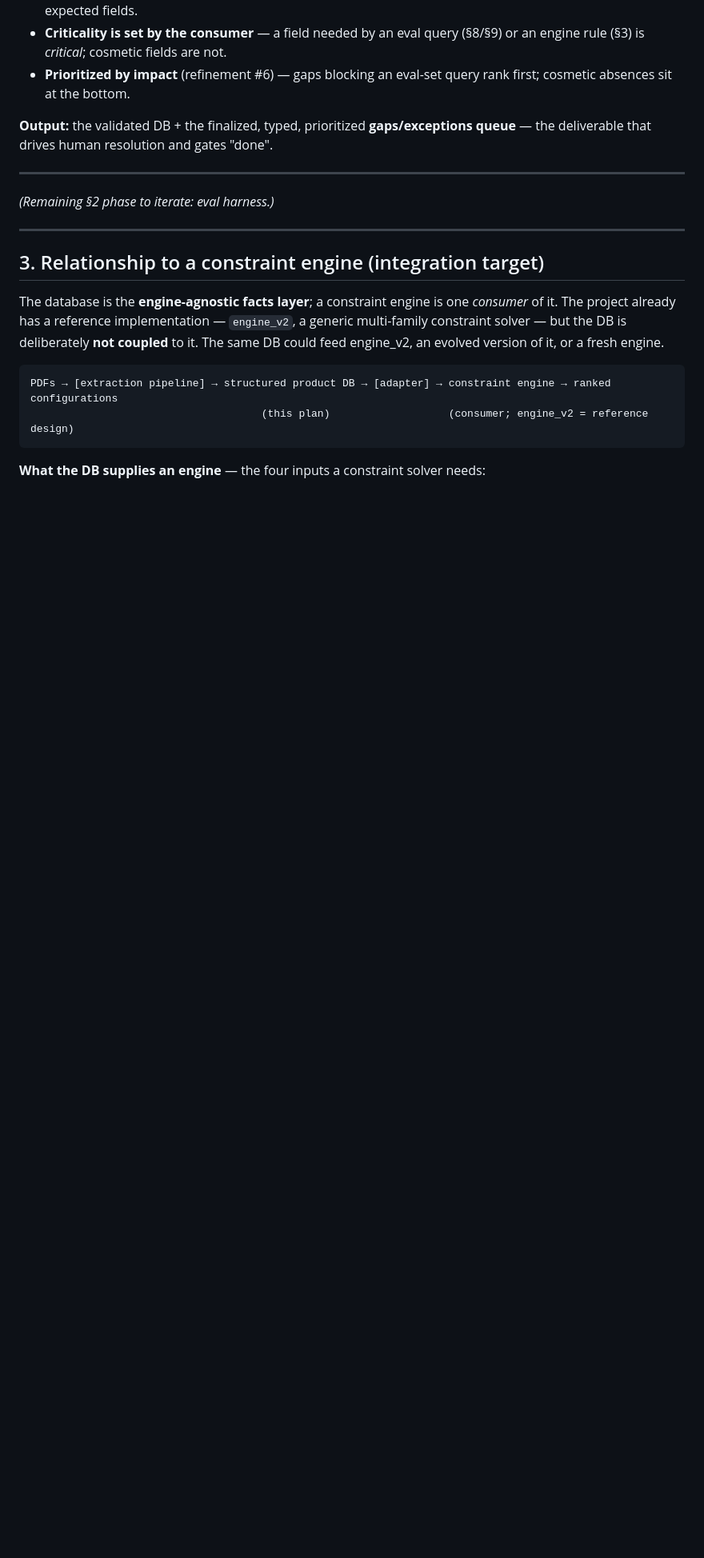
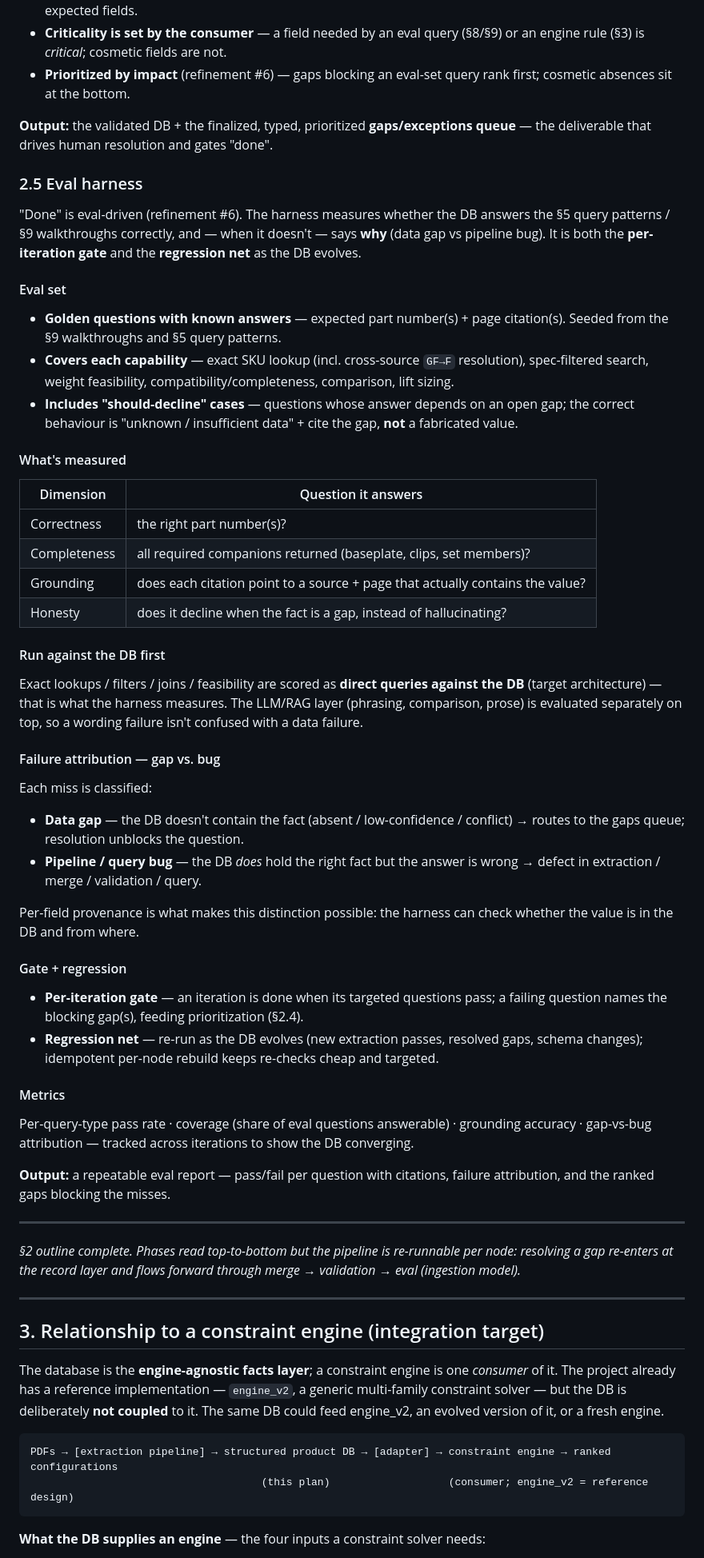
Before and after one commit to StephenDenisEdwards/window-project, a Markdown page: design-scratch/plan_build_product_db.md, the part around the change. Shown at 80% size. Drawn GitHub-style; blank space fills up the shorter version.

Commit message:
docs: add eval harness (plan section 2.5) — completes section 2 outline
Eval-driven 'done': golden eval set (expected part numbers + page citations)
seeded from the walkthroughs/query patterns, incl. should-decline cases;
measures correctness, completeness, grounding, honesty; scored as direct DB
queries with the RAG layer evaluated separately; failure attribution gap vs bug
via per-field provenance; per-iteration gate plus regression net with metrics.

Co-Authored-By: Claude Opus 4.8 (1M context) <noreply@anthropic.com>

```diff
--- a/design-scratch/plan_build_product_db.md
+++ b/design-scratch/plan_build_product_db.md
@@ -427,9 +427,65 @@ gap carries part number, field, reason, source + page, and any candidate value(s
 **Output:** the validated DB + the finalized, typed, prioritized **gaps/exceptions queue** —
 the deliverable that drives human resolution and gates "done".
 
+### 2.5 Eval harness
+
+"Done" is eval-driven (refinement #6). The harness measures whether the DB answers the §5
+query patterns / §9 walkthroughs correctly, and — when it doesn't — says **why** (data gap
+vs pipeline bug). It is both the **per-iteration gate** and the **regression net** as the DB
+evolves.
+
+#### Eval set
+- **Golden questions with known answers** — expected part number(s) + page citation(s).
+  Seeded from the §9 walkthroughs and §5 query patterns.
+- **Covers each capability** — exact SKU lookup (incl. cross-source `GF→F` resolution),
+  spec-filtered search, weight feasibility, compatibility/completeness, comparison, lift
+  sizing.
+- **Includes "should-decline" cases** — questions whose answer depends on an open gap; the
+  correct behaviour is "unknown / insufficient data" + cite the gap, **not** a fabricated
+  value.
+
+#### What's measured
+| Dimension | Question it answers |
+|-----------|---------------------|
+| Correctness | the right part number(s)? |
+| Completeness | all required companions returned (baseplate, clips, set members)? |
+| Grounding | does each citation point to a source + page that actually contains the value? |
+| Honesty | does it decline when the fact is a gap, instead of hallucinating? |
+
+#### Run against the DB first
+Exact lookups / filters / joins / feasibility are scored as **direct queries against the
+DB** (target architecture) — that is what the harness measures. The LLM/RAG layer (phrasing,
+comparison, prose) is evaluated separately on top, so a wording failure isn't confused with
+a data failure.
+
+#### Failure attribution — gap vs. bug
+Each miss is classified:
+- **Data gap** — the DB doesn't contain the fact (absent / low-confidence / conflict) →
+  routes to the gaps queue; resolution unblocks the question.
+- **Pipeline / query bug** — the DB *does* hold the right fact but the answer is wrong →
+  defect in extraction / merge / validation / query.
+
+Per-field provenance is what makes this distinction possible: the harness can check whether
+the value is in the DB and from where.
+
+#### Gate + regression
+- **Per-iteration gate** — an iteration is done when its targeted questions pass; a failing
+  question names the blocking gap(s), feeding prioritization (§2.4).
+- **Regression net** — re-run as the DB evolves (new extraction passes, resolved gaps,
+  schema changes); idempotent per-node rebuild keeps re-checks cheap and targeted.
+
+#### Metrics
+Per-query-type pass rate · coverage (share of eval questions answerable) · grounding
+accuracy · gap-vs-bug attribution — tracked across iterations to show the DB converging.
+
+**Output:** a repeatable eval report — pass/fail per question with citations, failure
+attribution, and the ranked gaps blocking the misses.
+
 ---
 
-*(Remaining §2 phase to iterate: eval harness.)*
+*§2 outline complete. Phases read top-to-bottom but the pipeline is re-runnable per node:
+resolving a gap re-enters at the record layer and flows forward through merge → validation →
+eval (ingestion model).*
 
 ---
 
```
